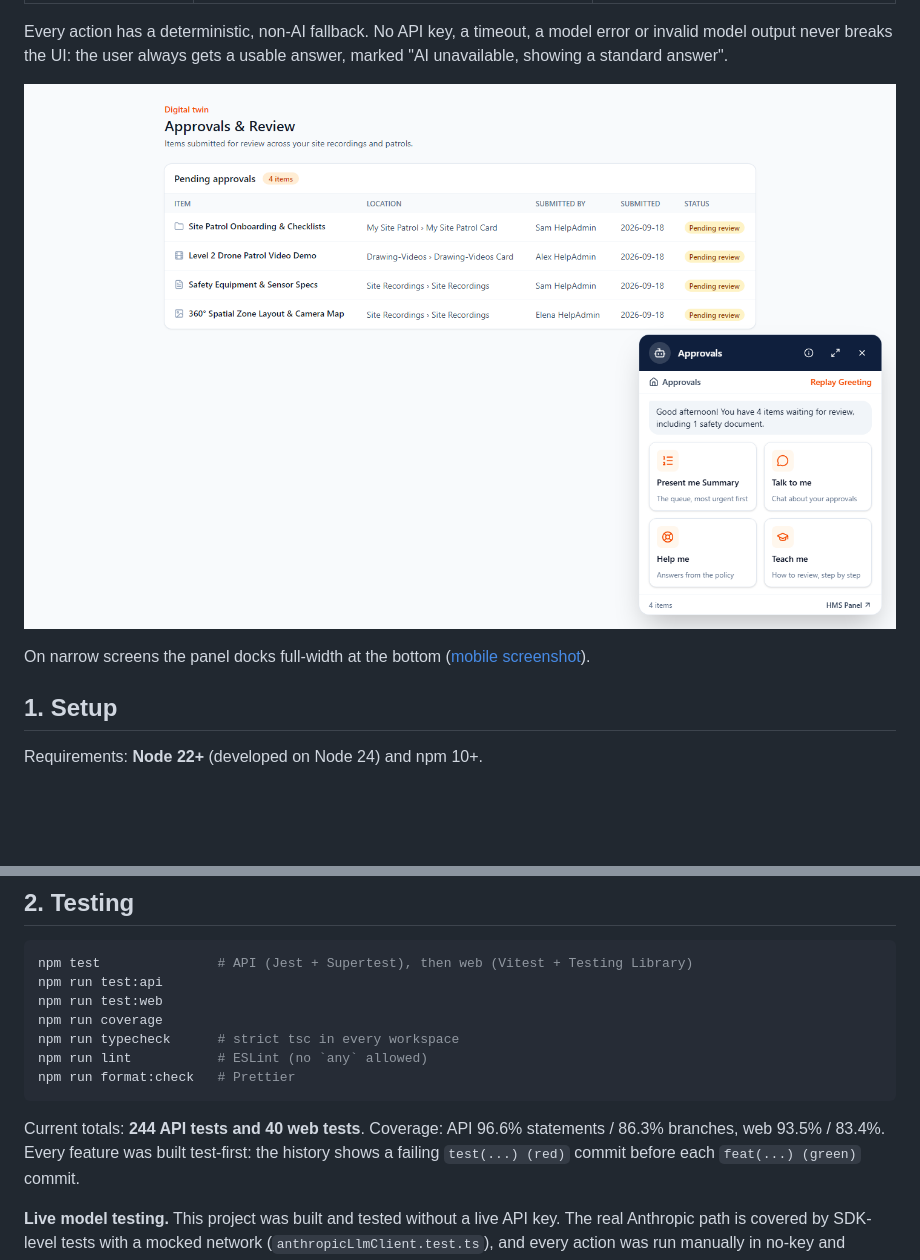
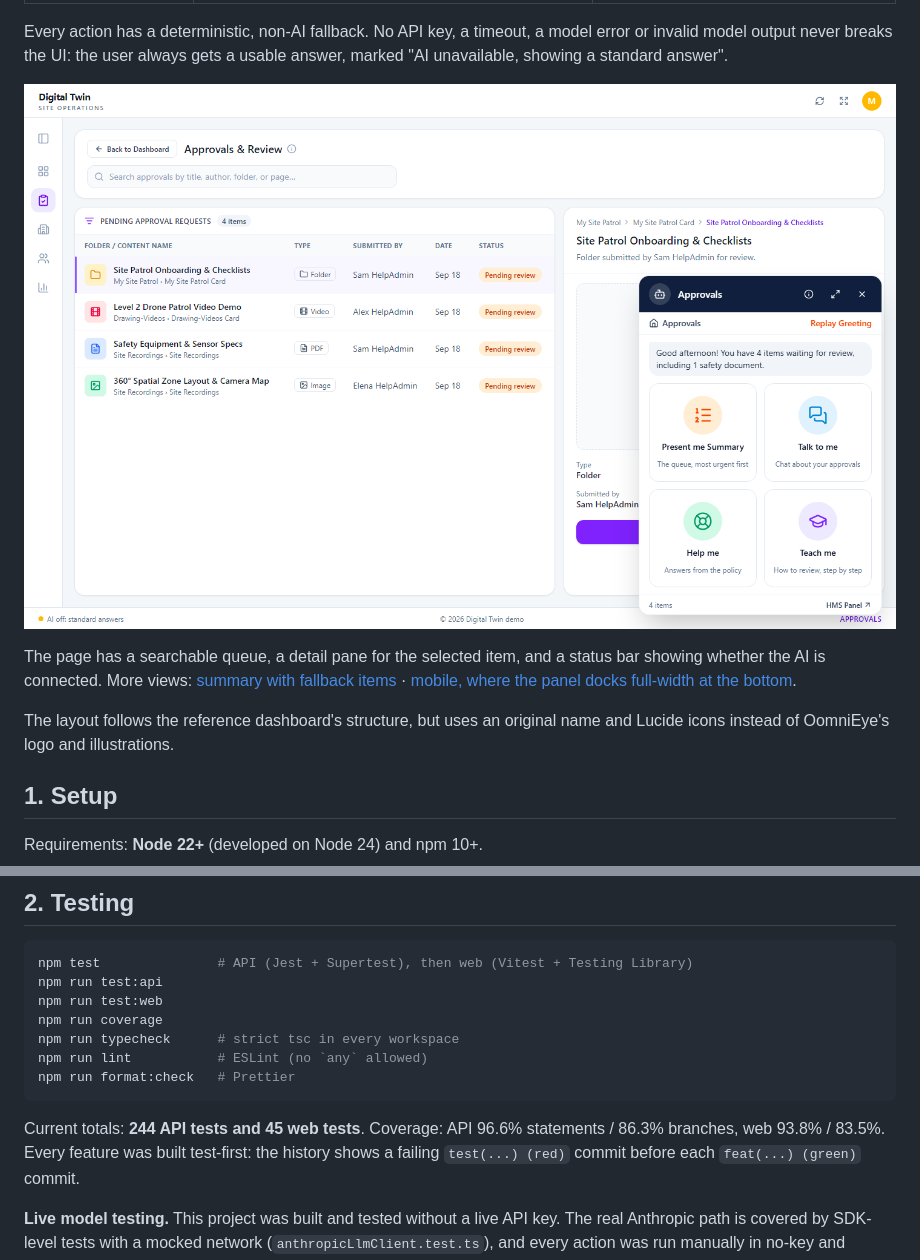
Before and after one commit to MilanBagiya/crystal-ball-approvals-assistant, a Markdown page: README.md, 2 parts joined by grey strips. Rendered like a GitHub page; pictures changed too: docs/screenshots/panel-desktop.png; blank space fills up the shorter version.

Commit message:
docs: refresh screenshots for the redesigned page

````diff
--- a/README.md
+++ b/README.md
@@ -16,7 +16,12 @@ breaks the UI: the user always gets a usable answer, marked "AI unavailable, sho
 
 ![The Approvals & Review page with the assistant panel open on its home view](docs/screenshots/panel-desktop.png)
 
-On narrow screens the panel docks full-width at the bottom ([mobile screenshot](docs/screenshots/panel-mobile.png)).
+The page has a searchable queue, a detail pane for the selected item, and a status bar showing whether the AI is
+connected. More views: [summary with fallback items](docs/screenshots/panel-summary.png) ·
+[mobile, where the panel docks full-width at the bottom](docs/screenshots/panel-mobile.png).
+
+The layout follows the reference dashboard's structure, but uses an original name and Lucide icons instead of
+OomniEye's logo and illustrations.
 
 ## 1. Setup
 
@@ -56,8 +61,8 @@ npm run lint           # ESLint (no `any` allowed)
 npm run format:check   # Prettier
 ```
 
-Current totals: **244 API tests and 40 web tests**. Coverage: API 96.6% statements / 86.3% branches, web 93.5% /
-83.4%. Every feature was built test-first: the history shows a failing `test(...) (red)` commit before each
+Current totals: **244 API tests and 45 web tests**. Coverage: API 96.6% statements / 86.3% branches, web 93.8% /
+83.5%. Every feature was built test-first: the history shows a failing `test(...) (red)` commit before each
 `feat(...) (green)` commit.
 
 **Live model testing.** This project was built and tested without a live API key. The real Anthropic path is covered by
````
Also changed, not shown: docs/screenshots/panel-mobile.png, docs/screenshots/panel-summary.png (added).
